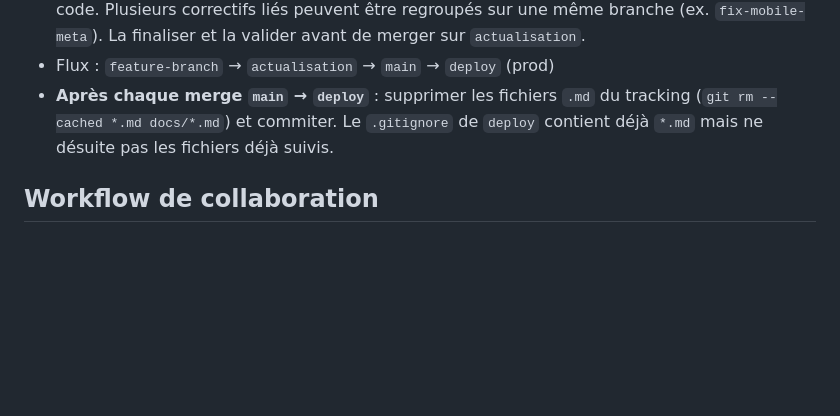
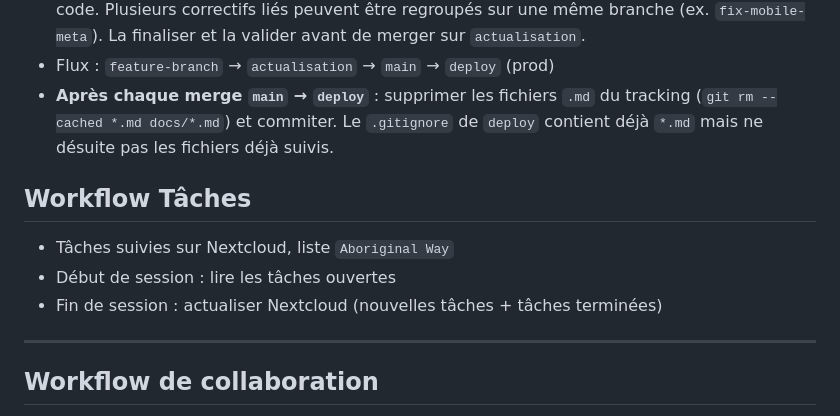
Before and after one commit to BenGoGithub/AboriginalWay, a Markdown page: CLAUDE.md, the part around the change. GitHub-like rendering; blank space fills up the shorter version.

Commit message:
docs(CLAUDE.md): ajout workflow tâches Nextcloud (liste Aboriginal Way)

```diff
--- a/CLAUDE.md
+++ b/CLAUDE.md
@@ -51,6 +51,14 @@ API_KEY=${API_KEY}
 - Flux : `feature-branch` → `actualisation` → `main` → `deploy` (prod)
 - **Après chaque merge `main` → `deploy`** : supprimer les fichiers `.md` du tracking (`git rm --cached *.md docs/*.md`) et commiter. Le `.gitignore` de `deploy` contient déjà `*.md` mais ne désuite pas les fichiers déjà suivis.
 
+## Workflow Tâches
+
+- Tâches suivies sur Nextcloud, liste `Aboriginal Way`
+- Début de session : lire les tâches ouvertes
+- Fin de session : actualiser Nextcloud (nouvelles tâches + tâches terminées)
+
+---
+
 ## Workflow de collaboration
 
 - **réflexion** : on discute stratégie avant de faire.
```
